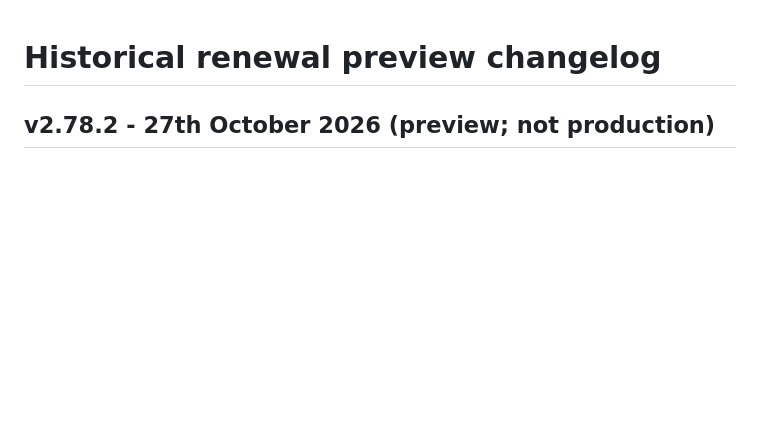
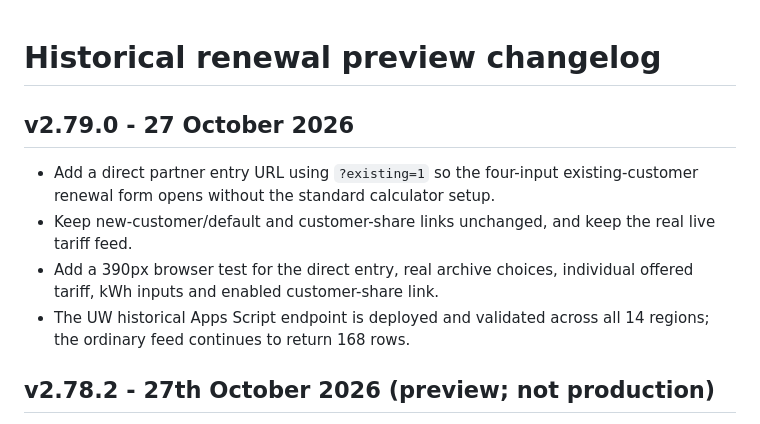
Before and after one commit to aqcroft/ShouldIFix, a Markdown page: HISTORICAL_RENEWAL_CHANGELOG.md, the part around the change. Rendered like a GitHub page; blank space fills up the shorter version.

Commit message:
Record released v2.79.0 direct existing customer renewal builder and live tariff tests

```diff
--- a/HISTORICAL_RENEWAL_CHANGELOG.md
+++ b/HISTORICAL_RENEWAL_CHANGELOG.md
@@ -1,4 +1,10 @@
 # Historical renewal preview changelog
+
+## v2.79.0 - 27 October 2026
+- Add a direct partner entry URL using `?existing=1` so the four-input existing-customer renewal form opens without the standard calculator setup.
+- Keep new-customer/default and customer-share links unchanged, and keep the real live tariff feed.
+- Add a 390px browser test for the direct entry, real archive choices, individual offered tariff, kWh inputs and enabled customer-share link.
+- The UW historical Apps Script endpoint is deployed and validated across all 14 regions; the ordinary feed continues to return 168 rows.
 
 ## v2.78.2 - 27th October 2026 (preview; not production)
 - Require an explicit selection for both the customer's expiring fixed tariff and their individual renewal offer; do not guess based on the nearest expiry date or assume Fixed Saver 99 was offered.
```
